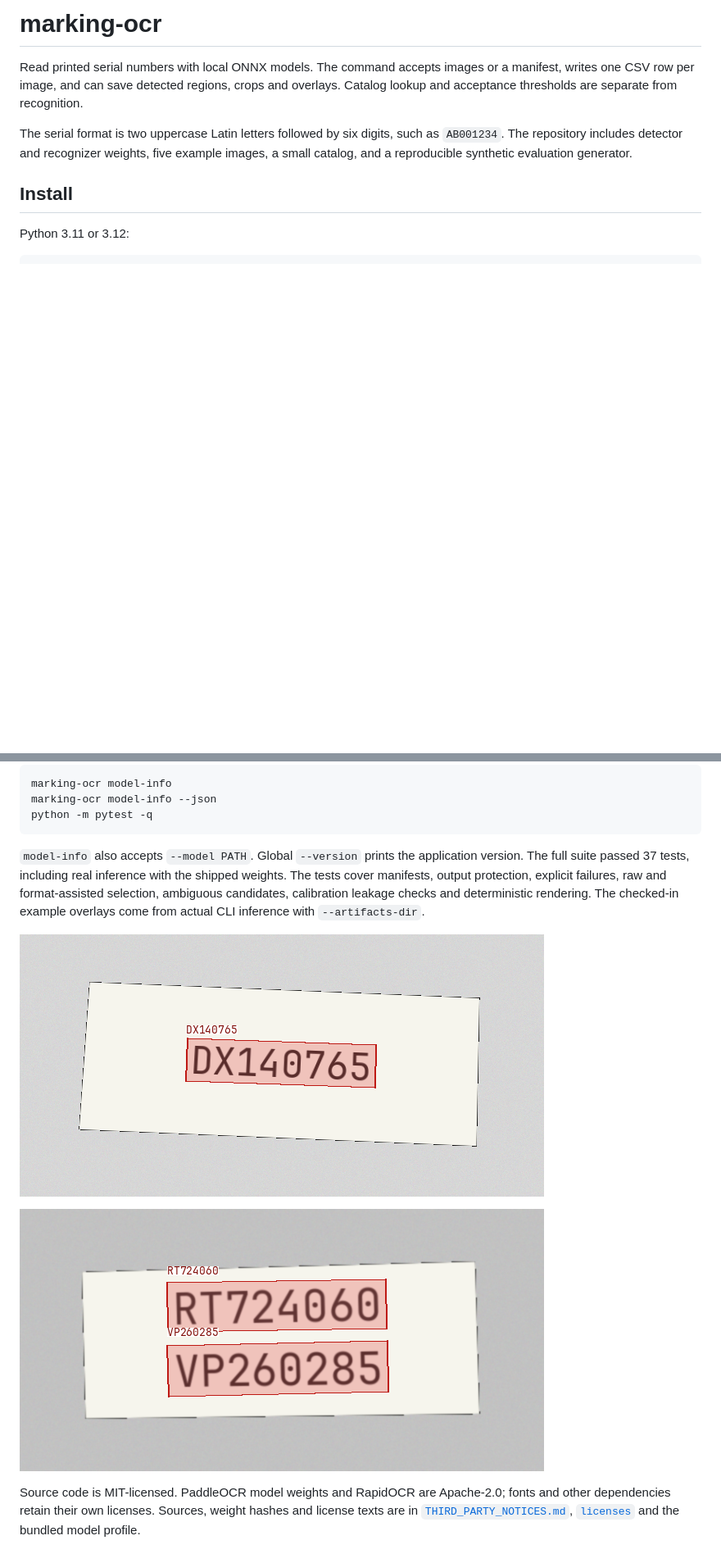
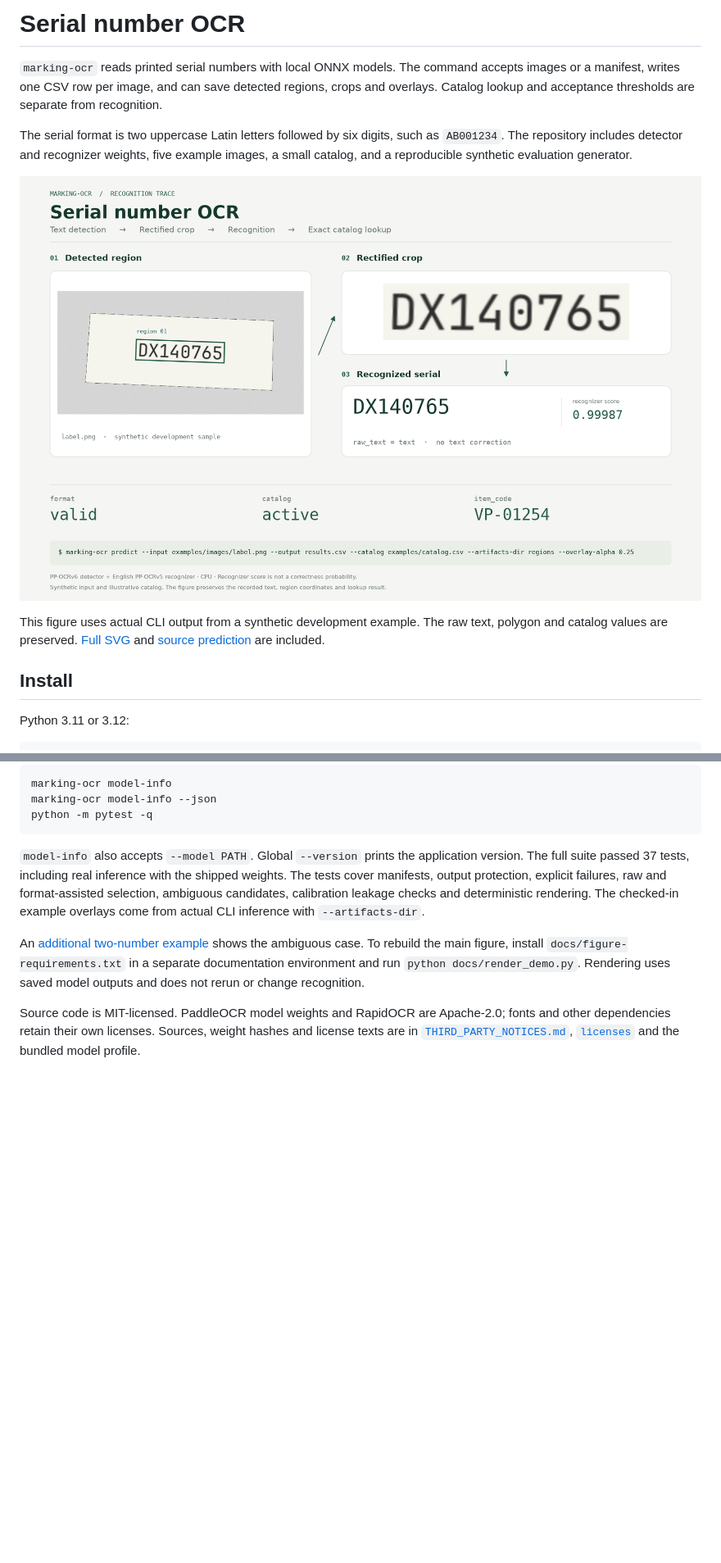
Before and after one commit to WorldOfQuiet/serial-number-ocr, a Markdown page: README.md, 2 parts joined by grey strips. Shown at 82% size. Rendered like a GitHub page; pictures changed too: docs/images/recognition-demo.png (added); blank space fills up the shorter version.

Commit message:
Add illustrated OCR recognition trace

```diff
--- a/README.md
+++ b/README.md
@@ -1,12 +1,18 @@
-# marking-ocr
+# Serial number OCR
 
-Read printed serial numbers with local ONNX models. The command accepts images or
+`marking-ocr` reads printed serial numbers with local ONNX models. The command accepts images or
 a manifest, writes one CSV row per image, and can save detected regions, crops and
 overlays. Catalog lookup and acceptance thresholds are separate from recognition.
 
 The serial format is two uppercase Latin letters followed by six digits, such as
 `AB001234`. The repository includes detector and recognizer weights, five example
 images, a small catalog, and a reproducible synthetic evaluation generator.
+
+![Recognition trace from a synthetic label through its detected region and crop to the recorded serial and catalog match](docs/images/recognition-demo.png)
+
+This figure uses actual CLI output from a synthetic development example. The raw
+text, polygon and catalog values are preserved. [Full SVG](docs/images/recognition-demo.svg)
+and [source prediction](docs/demo-source/prediction.json) are included.
 
 ## Install
 
@@ -274,9 +280,10 @@ format-assisted selection, ambiguous candidates, calibration leakage checks and
 deterministic rendering. The checked-in example overlays come from actual CLI
 inference with `--artifacts-dir`.
 
-![Detected region and raw OCR text](docs/images/label-overlay.png)
-
-![Two detected candidates remain ambiguous](docs/images/ambiguous-overlay.png)
+An [additional two-number example](docs/images/ambiguous-overlay.png) shows the
+ambiguous case. To rebuild the main figure, install `docs/figure-requirements.txt`
+in a separate documentation environment and run `python docs/render_demo.py`.
+Rendering uses saved model outputs and does not rerun or change recognition.
 
 Source code is MIT-licensed. PaddleOCR model weights and RapidOCR are Apache-2.0;
 fonts and other dependencies retain their own licenses. Sources, weight hashes
```
Also changed, not shown: docs/demo-source/crop.png (added), 7 other files.
